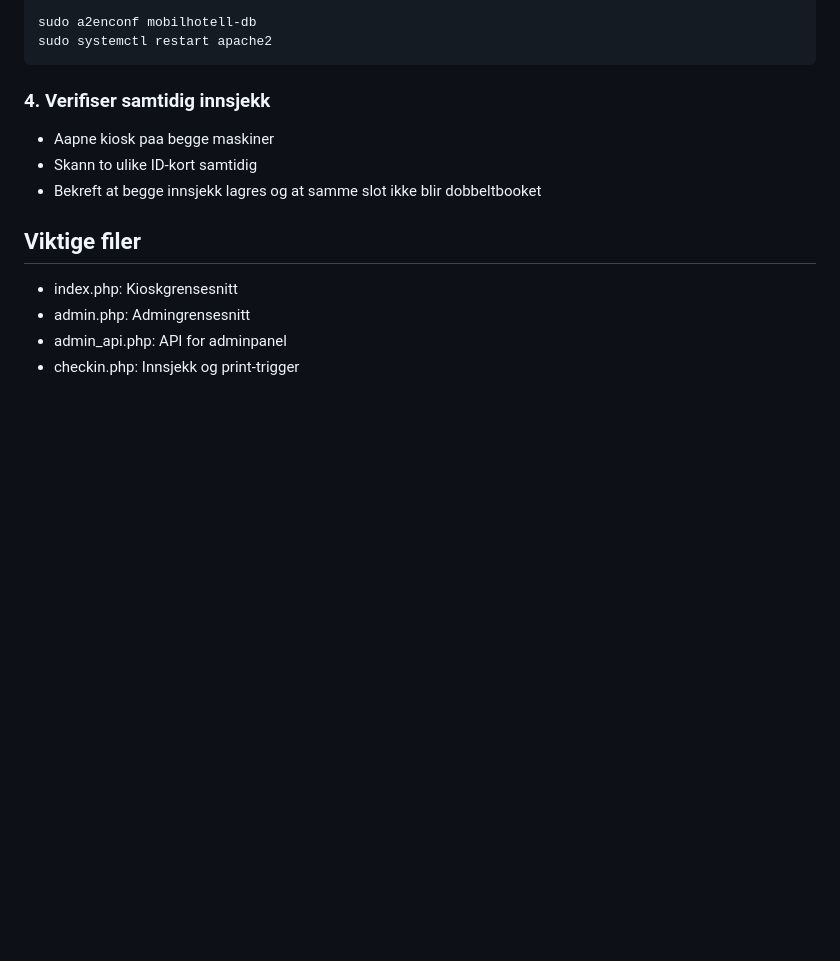
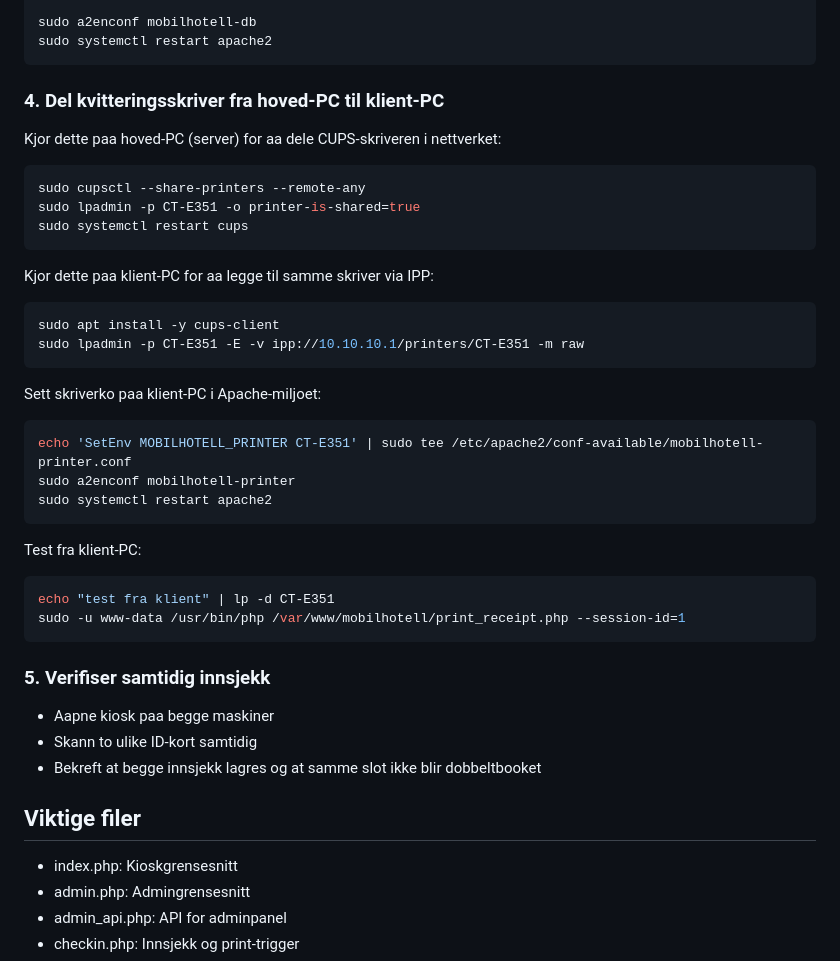
Before and after one commit to UKMNorge/mobilhotell, a Markdown page: README.md, the part around the change. Drawn GitHub-style; blank space fills up the shorter version.

Commit message:
deling av kvitteringsskriver

````diff
--- a/README.md
+++ b/README.md
@@ -246,7 +246,39 @@ sudo a2enconf mobilhotell-db
 sudo systemctl restart apache2
 ```
 
-### 4. Verifiser samtidig innsjekk
+### 4. Del kvitteringsskriver fra hoved-PC til klient-PC
+
+Kjor dette paa hoved-PC (server) for aa dele CUPS-skriveren i nettverket:
+
+```bash
+sudo cupsctl --share-printers --remote-any
+sudo lpadmin -p CT-E351 -o printer-is-shared=true
+sudo systemctl restart cups
+```
+
+Kjor dette paa klient-PC for aa legge til samme skriver via IPP:
+
+```bash
+sudo apt install -y cups-client
+sudo lpadmin -p CT-E351 -E -v ipp://10.10.10.1/printers/CT-E351 -m raw
+```
+
+Sett skriverko paa klient-PC i Apache-miljoet:
+
+```bash
+echo 'SetEnv MOBILHOTELL_PRINTER CT-E351' | sudo tee /etc/apache2/conf-available/mobilhotell-printer.conf
+sudo a2enconf mobilhotell-printer
+sudo systemctl restart apache2
+```
+
+Test fra klient-PC:
+
+```bash
+echo "test fra klient" | lp -d CT-E351
+sudo -u www-data /usr/bin/php /var/www/mobilhotell/print_receipt.php --session-id=1
+```
+
+### 5. Verifiser samtidig innsjekk
 
 - Aapne kiosk paa begge maskiner
 - Skann to ulike ID-kort samtidig
````
